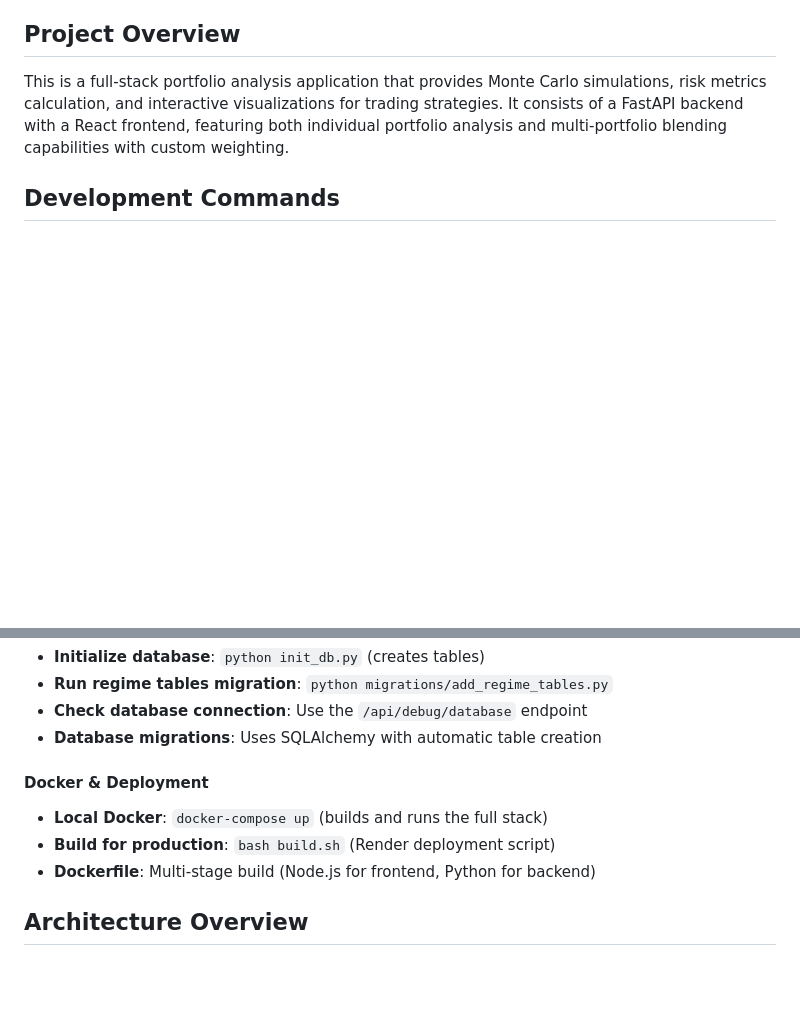
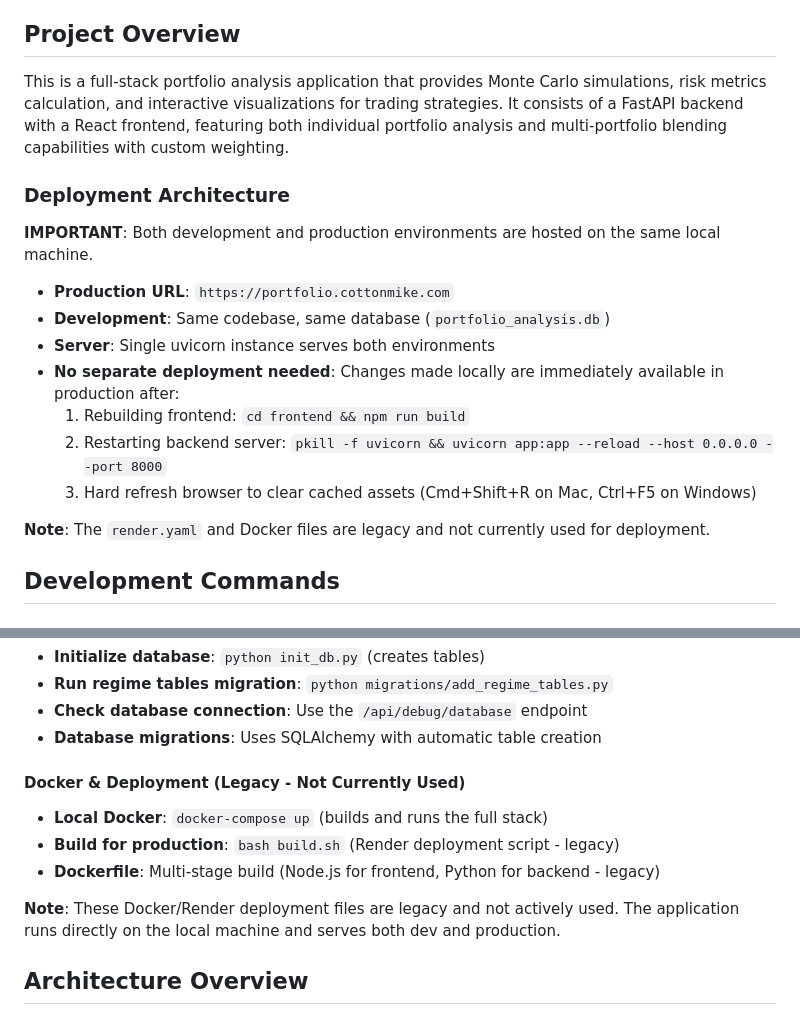
Before and after one commit to perfectm/portfolio-analysis-fastapi, a Markdown page: CLAUDE.md, 2 parts joined by grey strips. Drawn GitHub-style; blank space fills up the shorter version.

Commit message:
Document deployment architecture: dev and prod on same machine
- Clarified that both development and production environments run on the same local machine
- Production URL: https://portfolio.cottonmike.com
- Single uvicorn server serves both environments
- Same database (portfolio_analysis.db) used for both
- Updated deployment steps for applying changes
- Marked Docker/Render configs as legacy (not actively used)

```diff
--- a/CLAUDE.md
+++ b/CLAUDE.md
@@ -5,6 +5,20 @@ This file provides guidance to Claude Code (claude.ai/code) when working with co
 ## Project Overview
 
 This is a full-stack portfolio analysis application that provides Monte Carlo simulations, risk metrics calculation, and interactive visualizations for trading strategies. It consists of a FastAPI backend with a React frontend, featuring both individual portfolio analysis and multi-portfolio blending capabilities with custom weighting.
+
+### Deployment Architecture
+
+**IMPORTANT**: Both development and production environments are hosted on the same local machine.
+
+- **Production URL**: `https://portfolio.cottonmike.com`
+- **Development**: Same codebase, same database (`portfolio_analysis.db`)
+- **Server**: Single uvicorn instance serves both environments
+- **No separate deployment needed**: Changes made locally are immediately available in production after:
+  1. Rebuilding frontend: `cd frontend && npm run build`
+  2. Restarting backend server: `pkill -f uvicorn && uvicorn app:app --reload --host 0.0.0.0 --port 8000`
+  3. Hard refresh browser to clear cached assets (Cmd+Shift+R on Mac, Ctrl+F5 on Windows)
+
+**Note**: The `render.yaml` and Docker files are legacy and not currently used for deployment.
 
 ## Development Commands
 
@@ -35,10 +49,12 @@ This is a full-stack portfolio analysis application that provides Monte Carlo si
 - **Check database connection**: Use the `/api/debug/database` endpoint
 - **Database migrations**: Uses SQLAlchemy with automatic table creation
 
-#### Docker & Deployment
+#### Docker & Deployment (Legacy - Not Currently Used)
 - **Local Docker**: `docker-compose up` (builds and runs the full stack)
-- **Build for production**: `bash build.sh` (Render deployment script)
-- **Dockerfile**: Multi-stage build (Node.js for frontend, Python for backend)
+- **Build for production**: `bash build.sh` (Render deployment script - legacy)
+- **Dockerfile**: Multi-stage build (Node.js for frontend, Python for backend - legacy)
+
+**Note**: These Docker/Render deployment files are legacy and not actively used. The application runs directly on the local machine and serves both dev and production.
 
 ## Architecture Overview
 
```
